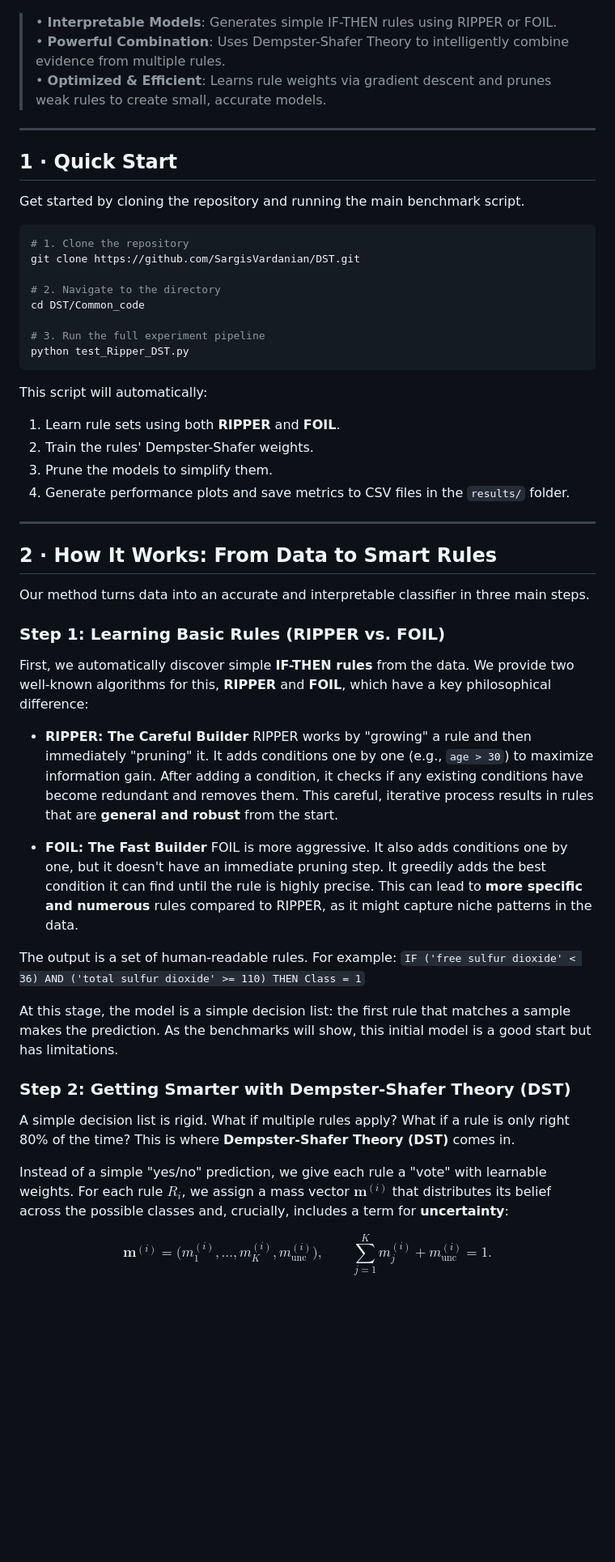
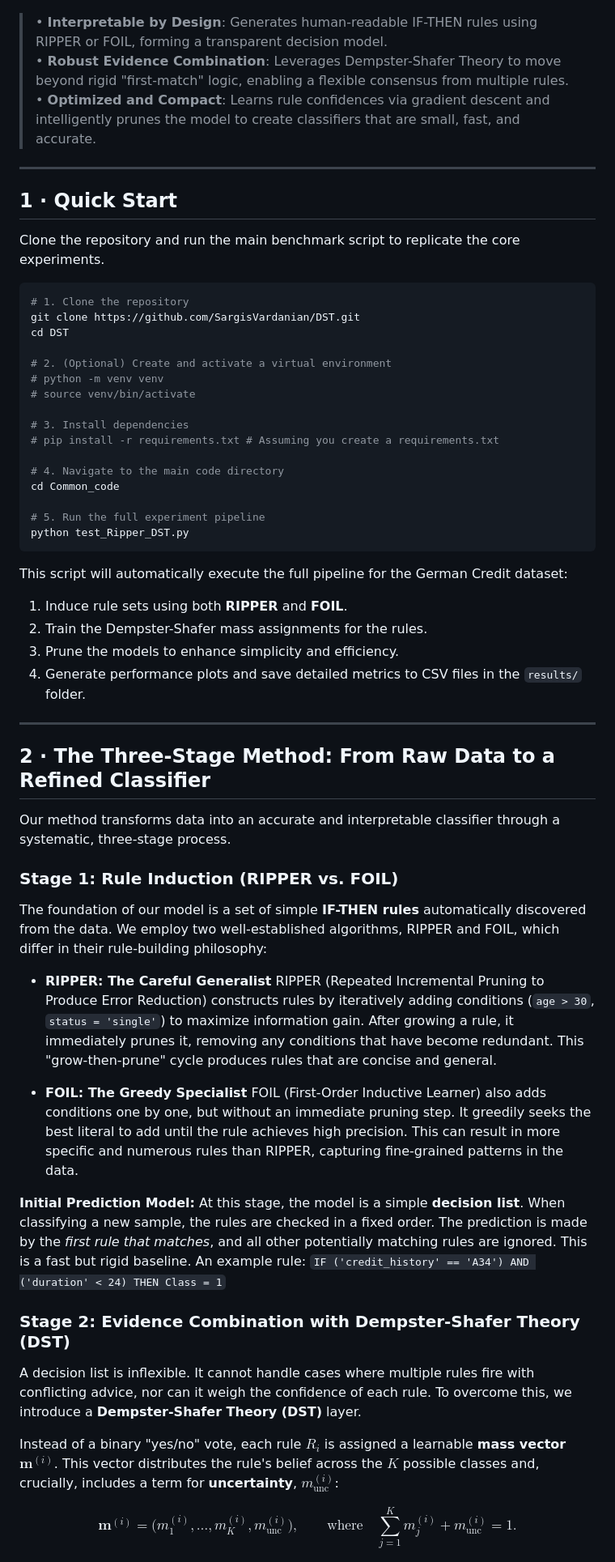
Before and after one commit to SargisVardanian/DST, a Markdown page: README.md, the part around one of its changes. Shown at 81% size. Drawn GitHub-style; blank space fills up the shorter version.

````diff
--- a/README.md
+++ b/README.md
@@ -7,61 +6,68 @@ This repository contains the official implementation for the paper **Applying th
   <img src="https://github.com/SargisVardanian/DST/raw/main/Common_code/results/benchmark_dataset_german_metrics.png" width="700" alt="Benchmark results on the German Credit dataset">
 </p>
 
-> • **Interpretable Models**: Generates simple IF-THEN rules using RIPPER or FOIL.
-> • **Powerful Combination**: Uses Dempster-Shafer Theory to intelligently combine evidence from multiple rules.
-> • **Optimized & Efficient**: Learns rule weights via gradient descent and prunes weak rules to create small, accurate models.
+> • **Interpretable by Design**: Generates human-readable IF-THEN rules using RIPPER or FOIL, forming a transparent decision model.
+> • **Robust Evidence Combination**: Leverages Dempster-Shafer Theory to move beyond rigid "first-match" logic, enabling a flexible consensus from multiple rules.
+> • **Optimized and Compact**: Learns rule confidences via gradient descent and intelligently prunes the model to create classifiers that are small, fast, and accurate.
 
 ---
 
 ## 1 · Quick Start
 
-Get started by cloning the repository and running the main benchmark script.
+Clone the repository and run the main benchmark script to replicate the core experiments.
 
 ```bash
 # 1. Clone the repository
 git clone https://github.com/SargisVardanian/DST.git
+cd DST
 
-# 2. Navigate to the directory
-cd DST/Common_code
+# 2. (Optional) Create and activate a virtual environment
+# python -m venv venv
+# source venv/bin/activate
 
-# 3. Run the full experiment pipeline
+# 3. Install dependencies
+# pip install -r requirements.txt # Assuming you create a requirements.txt
+
+# 4. Navigate to the main code directory
+cd Common_code
+
+# 5. Run the full experiment pipeline
 python test_Ripper_DST.py
 ```
 
-This script will automatically:
-1.  Learn rule sets using both **RIPPER** and **FOIL**.
-2.  Train the rules' Dempster-Shafer weights.
-3.  Prune the models to simplify them.
-4.  Generate performance plots and save metrics to CSV files in the `results/` folder.
+
+This script will automatically execute the full pipeline for the German Credit dataset:
+1.  Induce rule sets using both **RIPPER** and **FOIL**.
+2.  Train the Dempster-Shafer mass assignments for the rules.
+3.  Prune the models to enhance simplicity and efficiency.
+4.  Generate performance plots and save detailed metrics to CSV files in the `results/` folder.
 
 ---
 
-## 2 · How It Works: From Data to Smart Rules
+## 2 · The Three-Stage Method: From Raw Data to a Refined Classifier
 
-Our method turns data into an accurate and interpretable classifier in three main steps.
+Our method transforms data into an accurate and interpretable classifier through a systematic, three-stage process.
 
-### Step 1: Learning Basic Rules (RIPPER vs. FOIL)
+### Stage 1: Rule Induction (RIPPER vs. FOIL)
 
-First, we automatically discover simple **IF-THEN rules** from the data. We provide two well-known algorithms for this, **RIPPER** and **FOIL**, which have a key philosophical difference:
+The foundation of our model is a set of simple **IF-THEN rules** automatically discovered from the data. We employ two well-established algorithms, RIPPER and FOIL, which differ in their rule-building philosophy:
 
-*   **RIPPER: The Careful Builder**
-    RIPPER works by "growing" a rule and then immediately "pruning" it. It adds conditions one by one (e.g., `age > 30`) to maximize information gain. After adding a condition, it checks if any existing conditions have become redundant and removes them. This careful, iterative process results in rules that are **general and robust** from the start.
+*   **RIPPER: The Careful Generalist**
+    RIPPER (Repeated Incremental Pruning to Produce Error Reduction) constructs rules by iteratively adding conditions (`age > 30`, `status = 'single'`) to maximize information gain. After growing a rule, it immediately prunes it, removing any conditions that have become redundant. This "grow-then-prune" cycle produces rules that are concise and general.
 
-*   **FOIL: The Fast Builder**
-    FOIL is more aggressive. It also adds conditions one by one, but it doesn't have an immediate pruning step. It greedily adds the best condition it can find until the rule is highly precise. This can lead to **more specific and numerous** rules compared to RIPPER, as it might capture niche patterns in the data.
+*   **FOIL: The Greedy Specialist**
+    FOIL (First-Order Inductive Learner) also adds conditions one by one, but without an immediate pruning step. It greedily seeks the best literal to add until the rule achieves high precision. This can result in more specific and numerous rules than RIPPER, capturing fine-grained patterns in the data.
 
-The output is a set of human-readable rules. For example:
-`IF ('free sulfur dioxide' < 36) AND ('total sulfur dioxide' >= 110) THEN Class = 1`
+**Initial Prediction Model:** At this stage, the model is a simple **decision list**. When classifying a new sample, the rules are checked in a fixed order. The prediction is made by the *first rule that matches*, and all other potentially matching rules are ignored. This is a fast but rigid baseline. An example rule:
+`IF ('credit_history' == 'A34') AND ('duration' < 24) THEN Class = 1`
 
-At this stage, the model is a simple decision list: the first rule that matches a sample makes the prediction. As the benchmarks will show, this initial model is a good start but has limitations.
+### Stage 2: Evidence Combination with Dempster-Shafer Theory (DST)
 
-### Step 2: Getting Smarter with Dempster-Shafer Theory (DST)
+A decision list is inflexible. It cannot handle cases where multiple rules fire with conflicting advice, nor can it weigh the confidence of each rule. To overcome this, we introduce a **Dempster-Shafer Theory (DST)** layer.
 
-A simple decision list is rigid. What if multiple rules apply? What if a rule is only right 80% of the time? This is where **Dempster-Shafer Theory (DST)** comes in.
-
-Instead of a simple "yes/no" prediction, we give each rule a "vote" with learnable weights. For each rule $R_i$, we assign a mass vector $\mathbf{m}^{(i)}$ that distributes its belief across the possible classes and, crucially, includes a term for **uncertainty**:
+Instead of a binary "yes/no" vote, each rule $R_i$ is assigned a learnable **mass vector** $\mathbf{m}^{(i)}$. This vector distributes the rule's belief across the $K$ possible classes and, crucially, includes a term for **uncertainty**, $m_{\text{unc}}^{(i)}$:
 
 $$
-\mathbf m^{(i)}= \bigl(m_1^{(i)}, \dots, m_K^{(i)}, m_{\text{unc}}^{(i)}\bigr), \qquad \sum_{j=1}^K m_j^{(i)} + m_{\text{unc}}^{(i)} = 1.
+\mathbf m^{(i)}= \bigl(m_1^{(i)}, \dots, m_K^{(i)}, m_{\text{unc}}^{(i)}\bigr), \qquad \text{where} \quad \sum_{j=1}^K m_j^{(i)} + m_{\text{unc}}^{(i)} = 1.
 $$
 
````
Also changed, not shown: other parts of README.md (+37 -37 lines).
